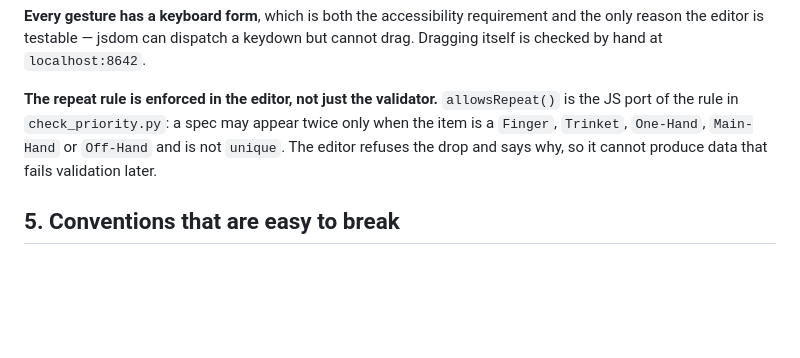
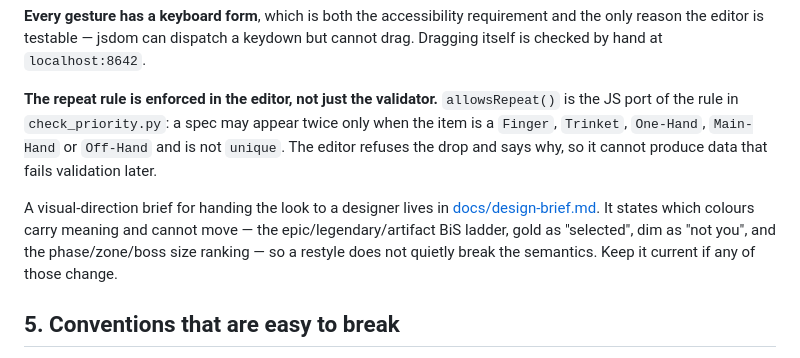
Before and after one commit to trusty118/loot-prio, a Markdown page: CLAUDE.md, the part around the change. Drawn GitHub-style; blank space fills up the shorter version.

```diff
--- a/CLAUDE.md
+++ b/CLAUDE.md
@@ -579,6 +579,12 @@ the JS port of the rule in `check_priority.py`: a spec may appear twice only whe
 is a `Finger`, `Trinket`, `One-Hand`, `Main-Hand` or `Off-Hand` and is not `unique`. The
 editor refuses the drop and says why, so it cannot produce data that fails validation later.
 
+A visual-direction brief for handing the look to a designer lives in
+[docs/design-brief.md](docs/design-brief.md). It states which colours carry meaning and cannot
+move — the epic/legendary/artifact BiS ladder, gold as "selected", dim as "not you", and the
+phase/zone/boss size ranking — so a restyle does not quietly break the semantics. Keep it
+current if any of those change.
+
 ## 5. Conventions that are easy to break
 
 - **Never use a bare element selector in `style.css`.** Wowhead's tooltip script injects
```
Also changed, not shown: docs/design-brief.md (added, +106 -0 lines).
